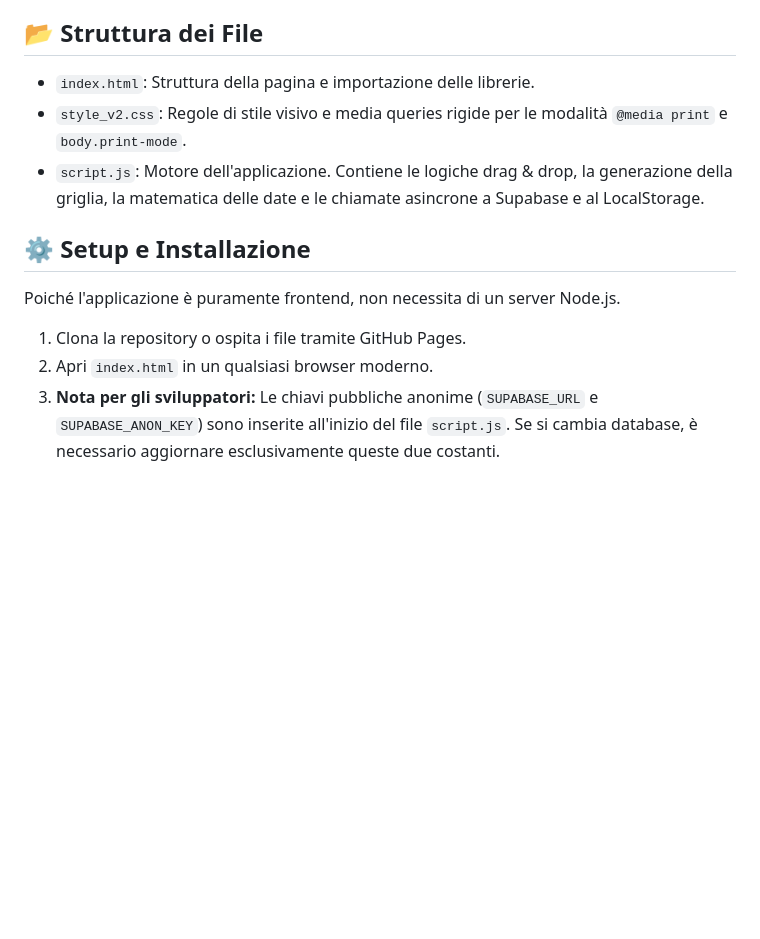
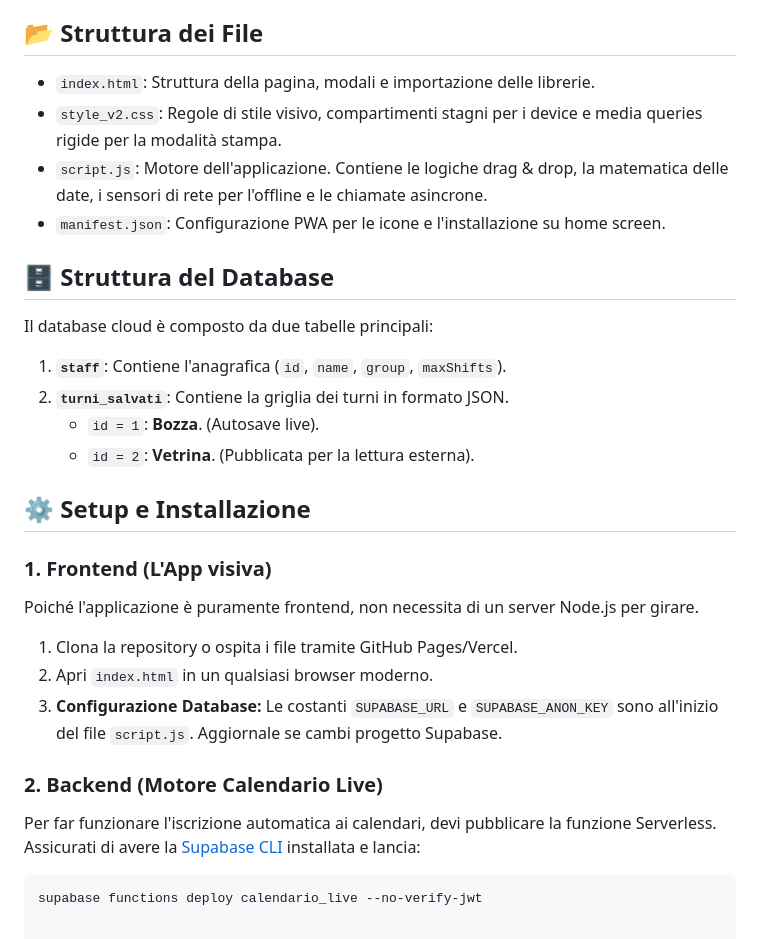
Before and after one commit to Max-Gorenca06/Boschetto, a Markdown page: README.md, the part around one of its changes. Rendered like a GitHub page; blank space fills up the shorter version.

````diff
--- a/README.md
+++ b/README.md
@@ -25,13 +37,28 @@ Il sistema è progettato attorno alla tolleranza agli errori (fault tolerance) i
 
 ## 📂 Struttura dei File
 
-- `index.html`: Struttura della pagina e importazione delle librerie.
-- `style_v2.css`: Regole di stile visivo e media queries rigide per le modalità `@media print` e `body.print-mode`.
-- `script.js`: Motore dell'applicazione. Contiene le logiche drag & drop, la generazione della griglia, la matematica delle date e le chiamate asincrone a Supabase e al LocalStorage.
+- `index.html`: Struttura della pagina, modali e importazione delle librerie.
+- `style_v2.css`: Regole di stile visivo, compartimenti stagni per i device e media queries rigide per la modalità stampa.
+- `script.js`: Motore dell'applicazione. Contiene le logiche drag & drop, la matematica delle date, i sensori di rete per l'offline e le chiamate asincrone.
+- `manifest.json`: Configurazione PWA per le icone e l'installazione su home screen.
+
+## 🗄️ Struttura del Database
+
+Il database cloud è composto da due tabelle principali:
+1. **`staff`**: Contiene l'anagrafica (`id`, `name`, `group`, `maxShifts`).
+2. **`turni_salvati`**: Contiene la griglia dei turni in formato JSON.
+   * `id = 1`: **Bozza**. (Autosave live).
+   * `id = 2`: **Vetrina**. (Pubblicata per la lettura esterna).
 
 ## ⚙️ Setup e Installazione
 
-Poiché l'applicazione è puramente frontend, non necessita di un server Node.js.
-1. Clona la repository o ospita i file tramite GitHub Pages.
+### 1. Frontend (L'App visiva)
+Poiché l'applicazione è puramente frontend, non necessita di un server Node.js per girare.
+1. Clona la repository o ospita i file tramite GitHub Pages/Vercel.
 2. Apri `index.html` in un qualsiasi browser moderno.
-3. **Nota per gli sviluppatori:** Le chiavi pubbliche anonime (`SUPABASE_URL` e `SUPABASE_ANON_KEY`) sono inserite all'inizio del file `script.js`. Se si cambia database, è necessario aggiornare esclusivamente queste due costanti.
+3. **Configurazione Database:** Le costanti `SUPABASE_URL` e `SUPABASE_ANON_KEY` sono all'inizio del file `script.js`. Aggiornale se cambi progetto Supabase.
+
+### 2. Backend (Motore Calendario Live)
+Per far funzionare l'iscrizione automatica ai calendari, devi pubblicare la funzione Serverless. Assicurati di avere la [Supabase CLI](https://supabase.com/docs/guides/cli) installata e lancia:
+```bash
+supabase functions deploy calendario_live --no-verify-jwt
````
Also changed, not shown: other parts of README.md (+26 -14 lines).
